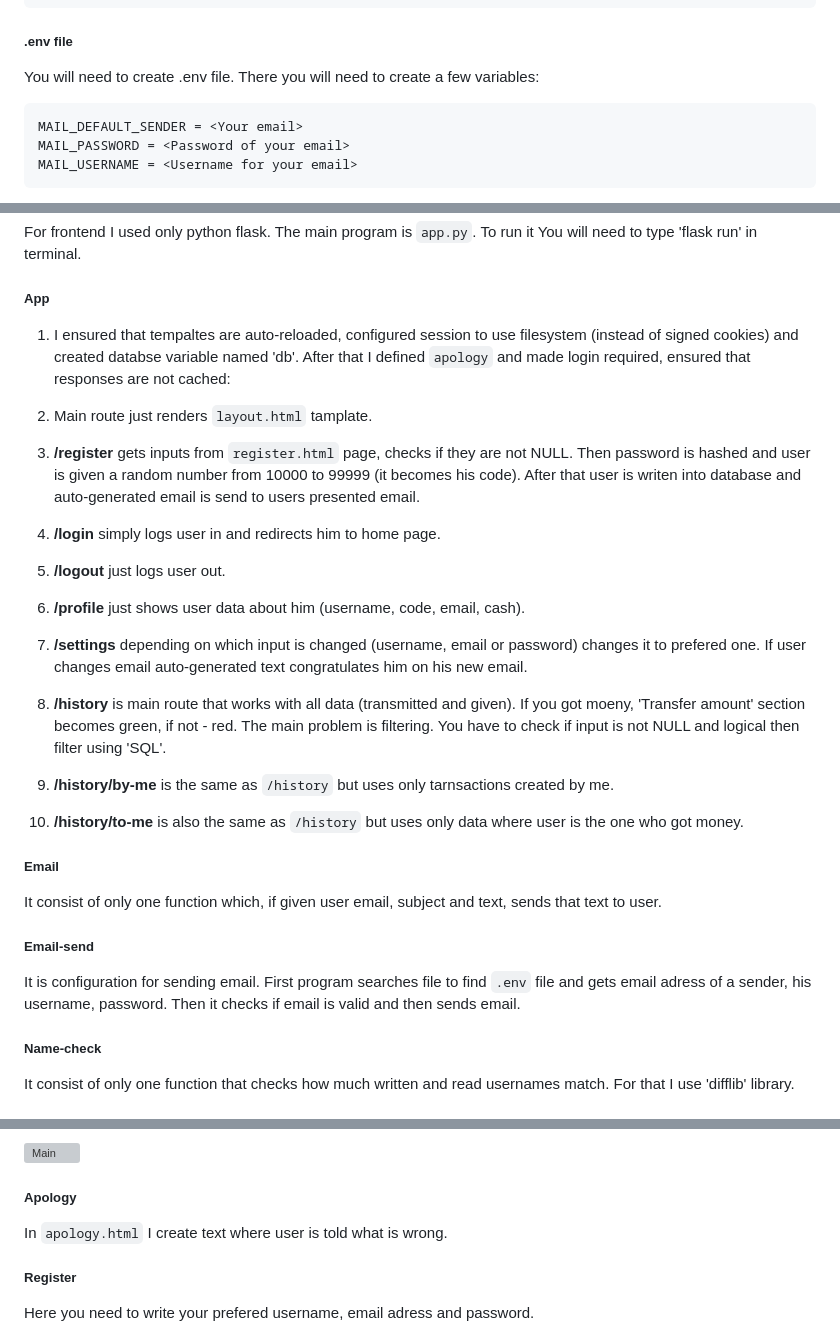
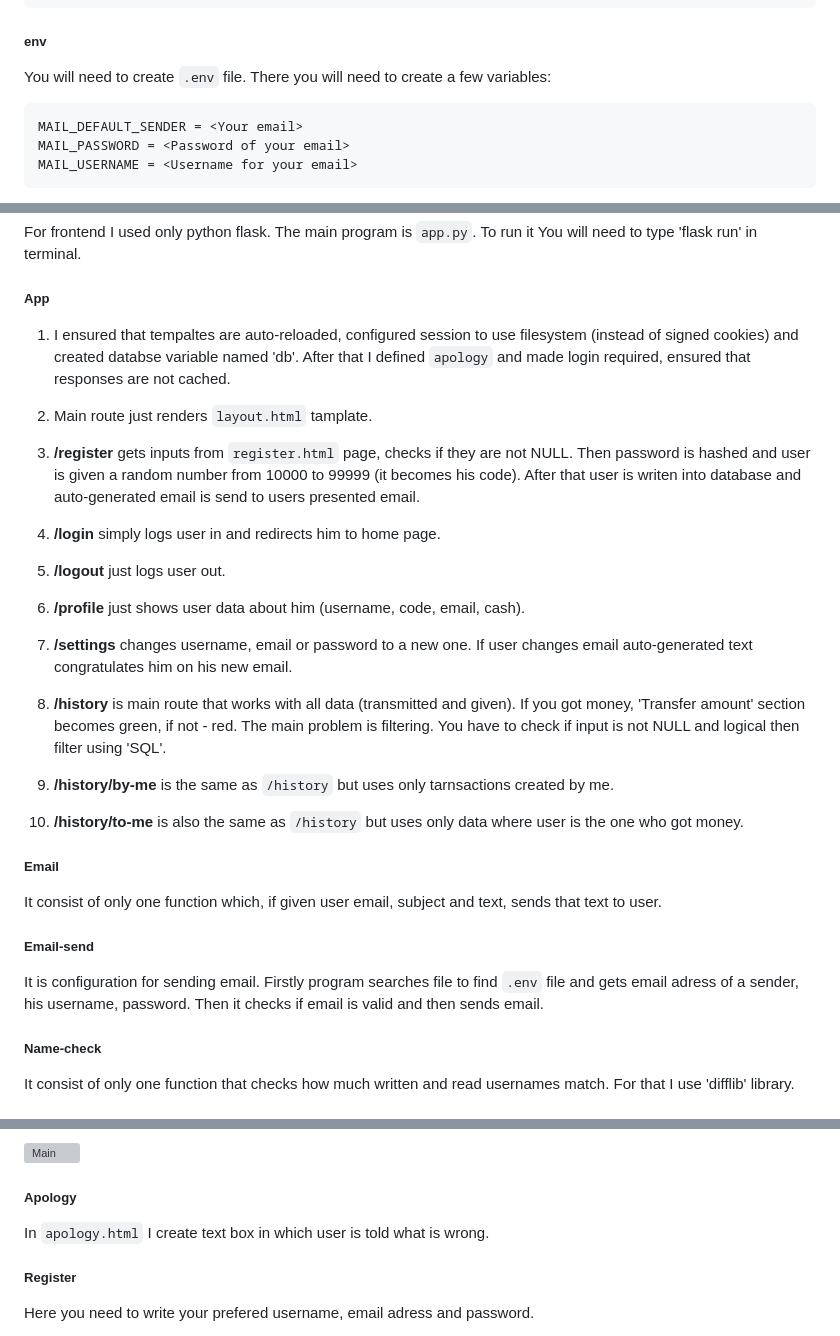
Before and after one commit to Pranux/my-bank, a Markdown page: README.md, 3 parts joined by grey strips. Drawn GitHub-style; grey boxes are pictures that could not be loaded.

````diff
--- a/README.md
+++ b/README.md
@@ -53,9 +53,9 @@ CREATE UNIQUE INDEX username ON users (username);
 CREATE TABLE transactions(id INTEGER PRIMARY KEY AUTOINCREMENT NOT NULL, user_id INTEGER NOT NULL, receiver_id INTEGER NOT NULL, reason TEXT NOT NULL, money REAL NOT NULL, date DATETIME);
 ```
 
-##### .env file
+##### env
 
-You will need to create .env file. There you will need to create a few variables:
+You will need to create `.env` file. There you will need to create a few variables:
 ```
 MAIL_DEFAULT_SENDER = <Your email>
 MAIL_PASSWORD = <Password of your email>
@@ -70,7 +70,7 @@ For frontend I used only python flask. The main program is `app.py`. To run it Y
 
 ##### App
 
-1. I ensured that tempaltes are auto-reloaded, configured session to use filesystem (instead of signed cookies) and created databse variable named 'db'. After that I defined `apology` and made login required, ensured that responses are not cached:
+1. I ensured that tempaltes are auto-reloaded, configured session to use filesystem (instead of signed cookies) and created databse variable named 'db'. After that I defined `apology` and made login required, ensured that responses are not cached.
 
 2. Main route just renders `layout.html` tamplate.
 
@@ -83,9 +83,9 @@ For frontend I used only python flask. The main program is `app.py`. To run it Y
 
 6. **/profile** just shows user data about him (username, code, email, cash).
 
-7. **/settings** depending on which input is changed (username, email or password) changes it to prefered one. If user changes email auto-generated text congratulates him on his new email.
+7. **/settings** changes username, email or password to a new one. If user changes email auto-generated text congratulates him on his new email.
 
-8. **/history** is main route that works with all data (transmitted and given). If you got moeny, 'Transfer amount' section becomes green, if not - red. The main problem is filtering. You have to check if input is not NULL and logical then filter using 'SQL'.
+8. **/history** is main route that works with all data (transmitted and given). If you got money, 'Transfer amount' section becomes green, if not - red. The main problem is filtering. You have to check if input is not NULL and logical then filter using 'SQL'.
 
 9. **/history/by-me** is the same as `/history` but uses only tarnsactions created by me.
 
@@ -98,7 +98,7 @@ It consist of only one function which, if given user email, subject and text, se
 
 ##### Email-send
 
-It is configuration for sending email. First program searches file to find `.env` file and gets email adress of a sender, his username, password. Then it checks if email is valid and then sends email.
+It is configuration for sending email. Firstly program searches file to find `.env` file and gets email adress of a sender, his username, password. Then it checks if email is valid and then sends email.
 
 ##### Name-check
 
@@ -115,7 +115,7 @@ For layout I used `HTML` and template engine named `jinja`.
 
 ##### Apology
 
-In `apology.html` I create text where user is told what is wrong.
+In `apology.html` I create text box in which user is told what is wrong.
 
 ##### Register
 
````
Also changed, not shown: other parts of README.md (+12 -12 lines).
